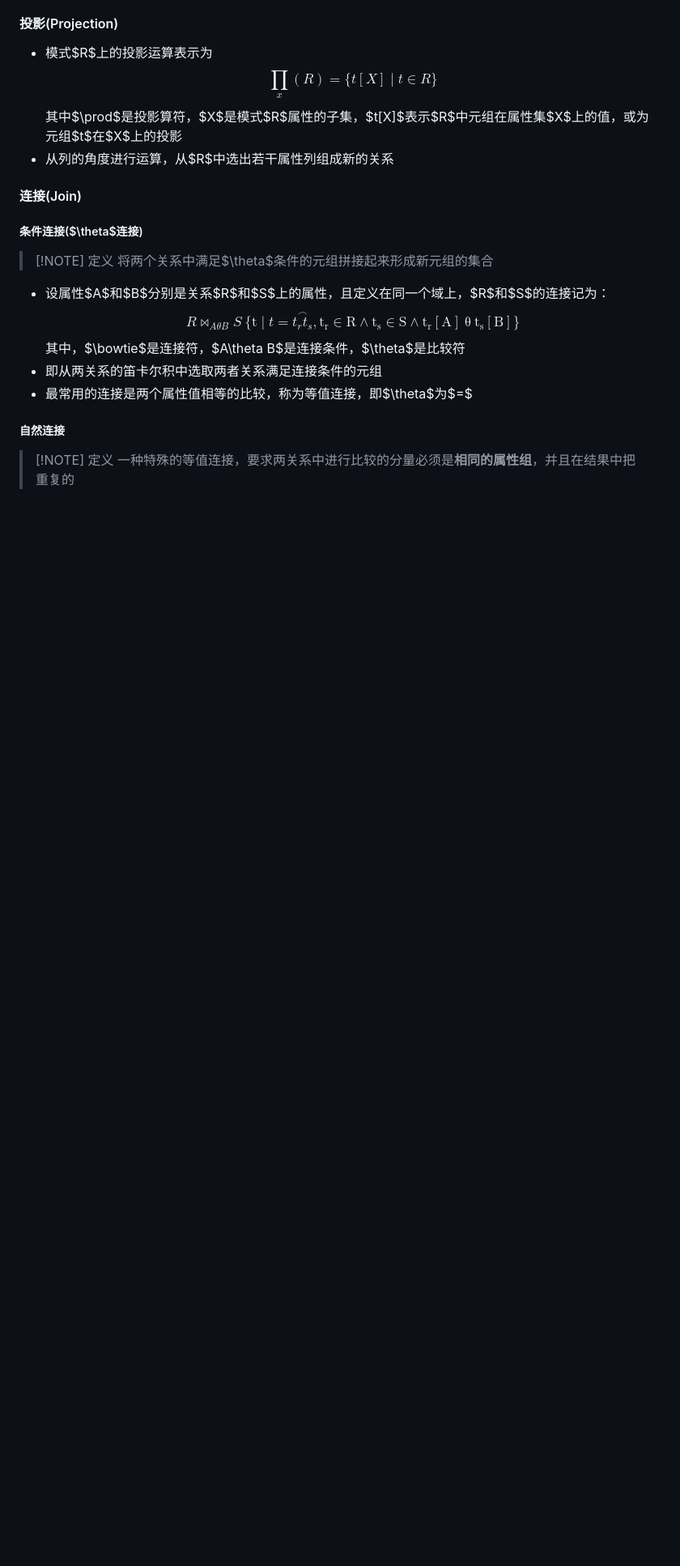
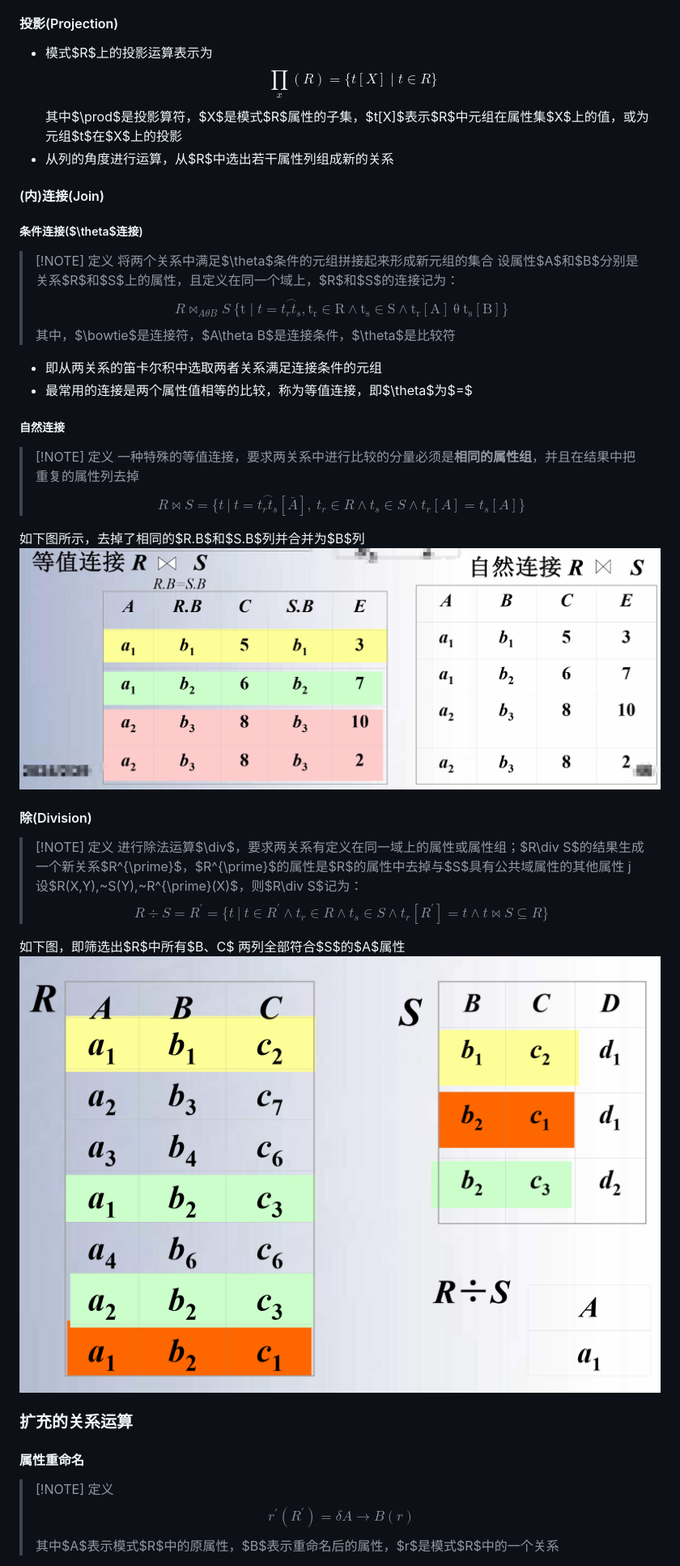
Before and after one commit to binisalegend/Road-To-CSAI, a Markdown page: Database/数据库原理学习.md, the part around the change printed below. Shown: that part at 81% size. GitHub-like rendering; pictures changed too: Database/Pasted image 20240303182832.png (added), Database/Pasted image 20240303185815.png (added); blank space fills up the shorter version.

Commit message:
vault backup: 2024-03-03 20:06:50 BingPC
Affected files:
.obsidian/workspace.json
Database/Pasted image 20240303182832.png
Database/Pasted image 20240303185815.png
Database/Pasted image 20240303195819.png
Database/数据库原理学习.md

```diff
--- a/Database/数据库原理学习.md
+++ b/Database/数据库原理学习.md
@@ -213,15 +213,33 @@ $R$ 和 $S$具有相同的目$n$(即两个关系都具有$n$个属性)，且相
 - 模式$R$上的投影运算表示为$$\prod_x({R}){=}\{{t}[{X}]\mid{t}{\in}{R}\}$$其中$\prod$是投影算符，$X$是模式$R$属性的子集，$t[X]$表示$R$中元组在属性集$X$上的值，或为元组$t$在$X$上的投影
 - 从列的角度进行运算，从$R$中选出若干属性列组成新的关系
 
-#### 连接(Join)
+#### (内)连接(Join)
 ##### 条件连接($\theta$连接)
 > [!NOTE] 定义
 > 将两个关系中满足$\theta$条件的元组拼接起来形成新元组的集合
+>  设属性$A$和$B$分别是关系$R$和$S$上的属性，且定义在同一个域上，$R$和$S$的连接记为：$$R \bowtie_{A\theta B}S~\{\mathrm{t}\mid t=\overset{{\frown}}{{t_r}{t_s}},\mathrm{t_r}\in\mathrm{R}\wedge\mathrm{t_s}\in\mathrm{S}\wedge\mathrm{t_r}[\mathrm{A}]~\mathrm{\theta}~\mathrm{t_s}[\mathrm{B}]\}$$其中，$\bowtie$是连接符，$A\theta B$是连接条件，$\theta$是比较符
 
-- 设属性$A$和$B$分别是关系$R$和$S$上的属性，且定义在同一个域上，$R$和$S$的连接记为：$$R \bowtie_{A\theta B}S~\{\mathrm{t}\mid t=\overset{{\frown}}{{t_r}{t_s}},\mathrm{t_r}\in\mathrm{R}\wedge\mathrm{t_s}\in\mathrm{S}\wedge\mathrm{t_r}[\mathrm{A}]~\mathrm{\theta}~\mathrm{t_s}[\mathrm{B}]\}$$其中，$\bowtie$是连接符，$A\theta B$是连接条件，$\theta$是比较符
+
 - 即从两关系的笛卡尔积中选取两者关系满足连接条件的元组
 - 最常用的连接是两个属性值相等的比较，称为等值连接，即$\theta$为$=$
 
 ##### 自然连接
 > [!NOTE] 定义
-> 一种特殊的等值连接，要求两关系中进行比较的分量必须是**相同的属性组**，并且在结果中把重复的
+> 一种特殊的等值连接，要求两关系中进行比较的分量必须是**相同的属性组**，并且在结果中把重复的属性列去掉
+> $$R\bowtie S=\{t~|~t=\overset\frown{t_{r}t_{s}}[\bar{A}],~ t_{r}\in R\wedge t_{s}\in S\wedge t_{r}[A] = t_{s}[A]\}$$
+
+如下图所示，去掉了相同的$R.B$和$S.B$列并合并为$B$列![](Pasted%20image%2020240303182832.png)
+
+#### 除(Division)
+> [!NOTE] 定义
+> 进行除法运算$\div$，要求两关系有定义在同一域上的属性或属性组；$R\div S$的结果生成一个新关系$R^{\prime}$，$R^{\prime}$的属性是$R$的属性中去掉与$S$具有公共域属性的其他属性
+> j
+> 设$R(X,Y),~S(Y),~R^{\prime}(X)$，则$R\div S$记为：$$R\div S=R^{\prime}=\{t~|~t\in R^{\prime} \wedge t_{r}\in R \wedge t_{s}\in S\wedge t_{r}[R^{\prime}]=t\wedge t\bowtie S\subseteq R\}$$
+
+如下图，即筛选出$R$中所有$B、C$ 两列全部符合$S$的$A$属性 ![](Pasted%20image%2020240303185815.png)
+
+### 扩充的关系运算
+#### 属性重命名
+> [!NOTE] 定义
+> $$r^{\prime}({R}^{\prime})={\delta}A{\rightarrow}{B}(r)$$其中$A$表示模式$R$中的原属性，$B$表示重命名后的属性，$r$是模式$R$中的一个关系
+
```
Also changed, not shown: other parts of Database/数据库原理学习.md (+13 -0 lines), Database/Pasted image 20240303195819.png (added), 1 other file.
